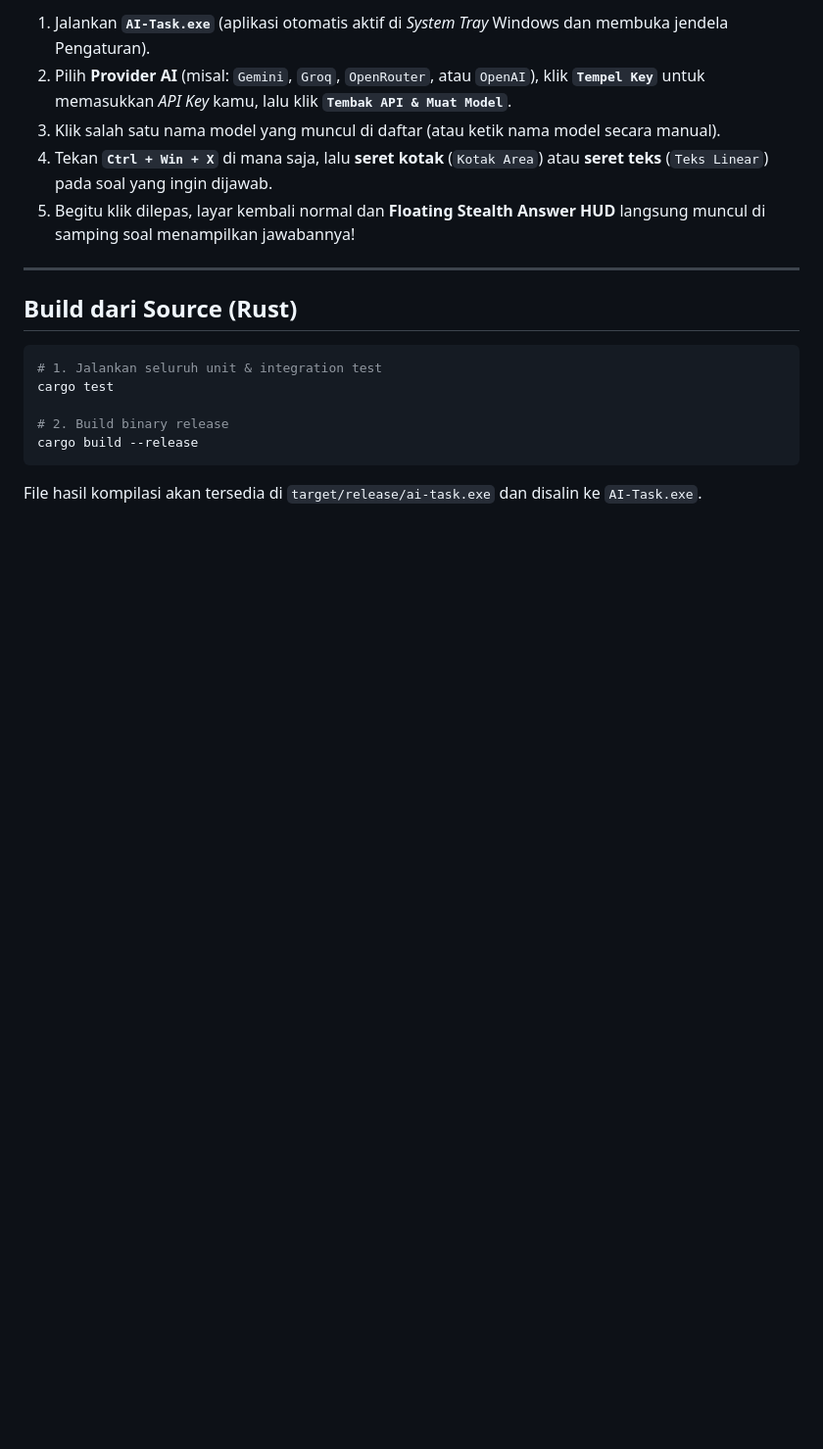
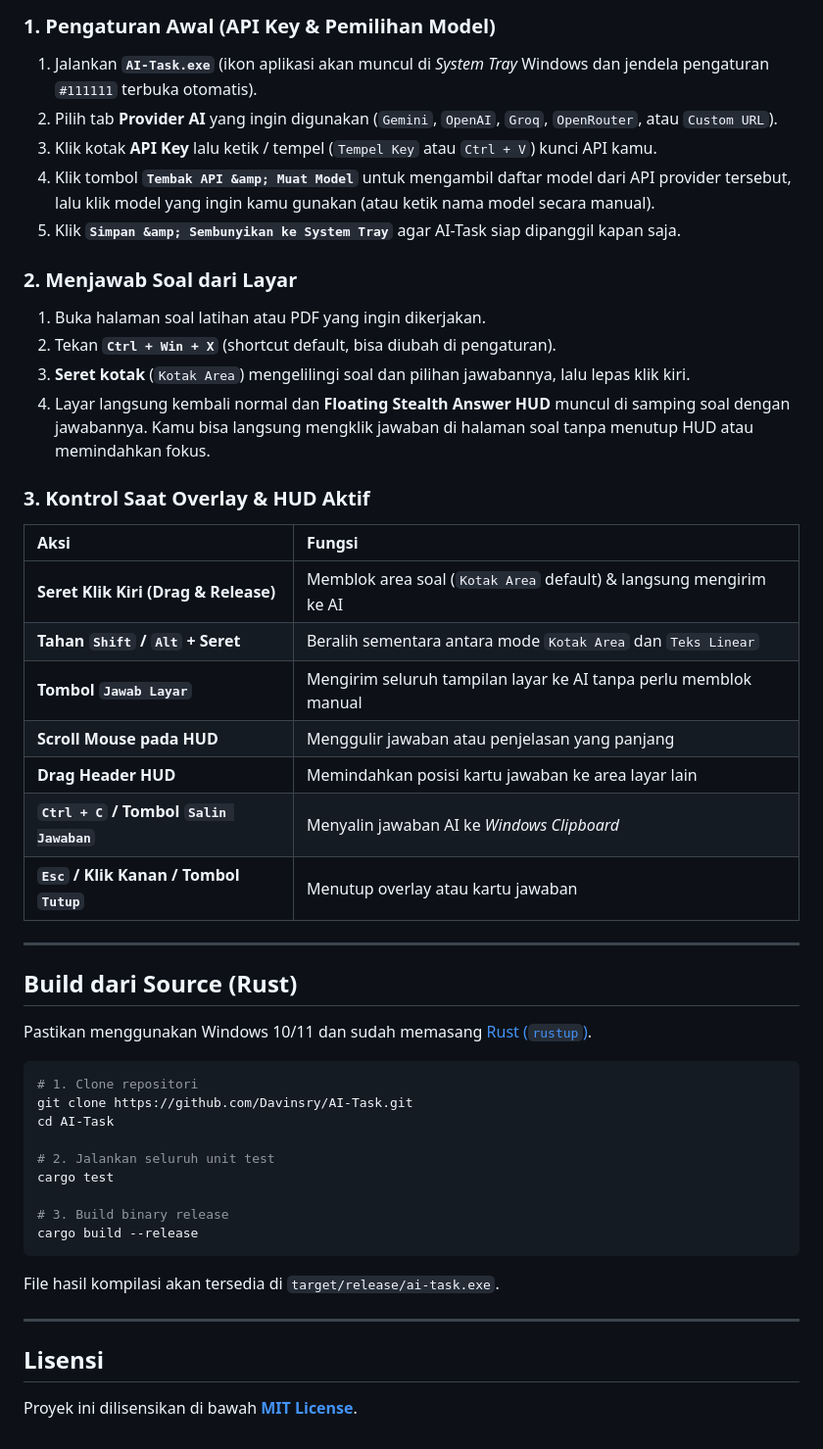
Before and after one commit to Davinsry/AI-Task, a Markdown page: README.md, the part around one of its changes. Shown at 98% size. GitHub-like rendering; blank space fills up the shorter version.

````diff
--- a/README.md
+++ b/README.md
@@ -34,20 +49,51 @@ Dirancang tanpa Electron, tanpa WebView, dan tanpa *runtime* tambahan sehingga u
 
-1. Jalankan **`AI-Task.exe`** (aplikasi otomatis aktif di *System Tray* Windows dan membuka jendela Pengaturan).
-2. Pilih **Provider AI** (misal: `Gemini`, `Groq`, `OpenRouter`, atau `OpenAI`), klik **`Tempel Key`** untuk memasukkan *API Key* kamu, lalu klik **`Tembak API & Muat Model`**.
-3. Klik salah satu nama model yang muncul di daftar (atau ketik nama model secara manual).
-4. Tekan **`Ctrl + Win + X`** di mana saja, lalu **seret kotak** (`Kotak Area`) atau **seret teks** (`Teks Linear`) pada soal yang ingin dijawab.
-5. Begitu klik dilepas, layar kembali normal dan **Floating Stealth Answer HUD** langsung muncul di samping soal menampilkan jawabannya!
+### 1. Pengaturan Awal (API Key &amp; Pemilihan Model)
+1. Jalankan **`AI-Task.exe`** (ikon aplikasi akan muncul di *System Tray* Windows dan jendela pengaturan `#111111` terbuka otomatis).
+2. Pilih tab **Provider AI** yang ingin digunakan (`Gemini`, `OpenAI`, `Groq`, `OpenRouter`, atau `Custom URL`).
+3. Klik kotak **API Key** lalu ketik / tempel (`Tempel Key` atau `Ctrl + V`) kunci API kamu.
+4. Klik tombol **`Tembak API &amp; Muat Model`** untuk mengambil daftar model dari API provider tersebut, lalu klik model yang ingin kamu gunakan (atau ketik nama model secara manual).
+5. Klik **`Simpan &amp; Sembunyikan ke System Tray`** agar AI-Task siap dipanggil kapan saja.
+
+### 2. Menjawab Soal dari Layar
+1. Buka halaman soal latihan atau PDF yang ingin dikerjakan.
+2. Tekan **`Ctrl + Win + X`** (shortcut default, bisa diubah di pengaturan).
+3. **Seret kotak** (`Kotak Area`) mengelilingi soal dan pilihan jawabannya, lalu lepas klik kiri.
+4. Layar langsung kembali normal dan **Floating Stealth Answer HUD** muncul di samping soal dengan jawabannya. Kamu bisa langsung mengklik jawaban di halaman soal tanpa menutup HUD atau memindahkan fokus.
+
+### 3. Kontrol Saat Overlay &amp; HUD Aktif
+
+| Aksi | Fungsi |
+| :--- | :--- |
+| **Seret Klik Kiri (Drag &amp; Release)** | Memblok area soal (`Kotak Area` default) &amp; langsung mengirim ke AI |
+| **Tahan `Shift` / `Alt` + Seret** | Beralih sementara antara mode `Kotak Area` dan `Teks Linear` |
+| **Tombol `Jawab Layar`** | Mengirim seluruh tampilan layar ke AI tanpa perlu memblok manual |
+| **Scroll Mouse pada HUD** | Menggulir jawaban atau penjelasan yang panjang |
+| **Drag Header HUD** | Memindahkan posisi kartu jawaban ke area layar lain |
+| **`Ctrl + C` / Tombol `Salin Jawaban`** | Menyalin jawaban AI ke *Windows Clipboard* |
+| **`Esc` / Klik Kanan / Tombol `Tutup`** | Menutup overlay atau kartu jawaban |
 
 ---
 
 ## Build dari Source (Rust)
 
+Pastikan menggunakan Windows 10/11 dan sudah memasang [Rust (`rustup`)](https://rustup.rs/).
+
 ```powershell
-# 1. Jalankan seluruh unit & integration test
+# 1. Clone repositori
+git clone https://github.com/Davinsry/AI-Task.git
+cd AI-Task
+
+# 2. Jalankan seluruh unit test
 cargo test
 
-# 2. Build binary release
+# 3. Build binary release
 cargo build --release
 ```
 
-File hasil kompilasi akan tersedia di `target/release/ai-task.exe` dan disalin ke `AI-Task.exe`.
+File hasil kompilasi akan tersedia di `target/release/ai-task.exe`.
+
+---
+
+## Lisensi
+
+Proyek ini dilisensikan di bawah [**MIT License**](./LICENSE).
````
Also changed, not shown: other parts of README.md (+33 -18 lines), assets/demo.gif (added), assets/logo.png (added), 1 other file.
